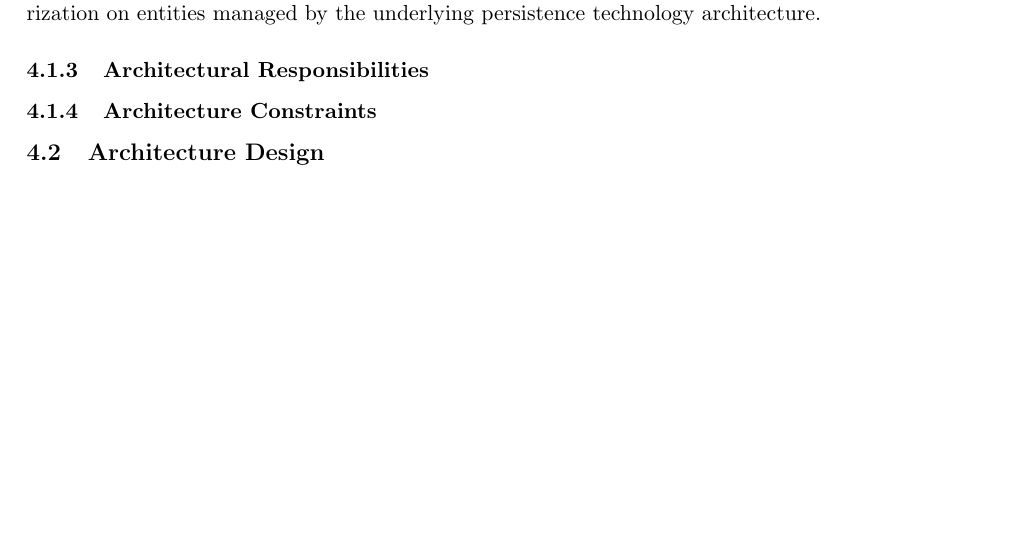
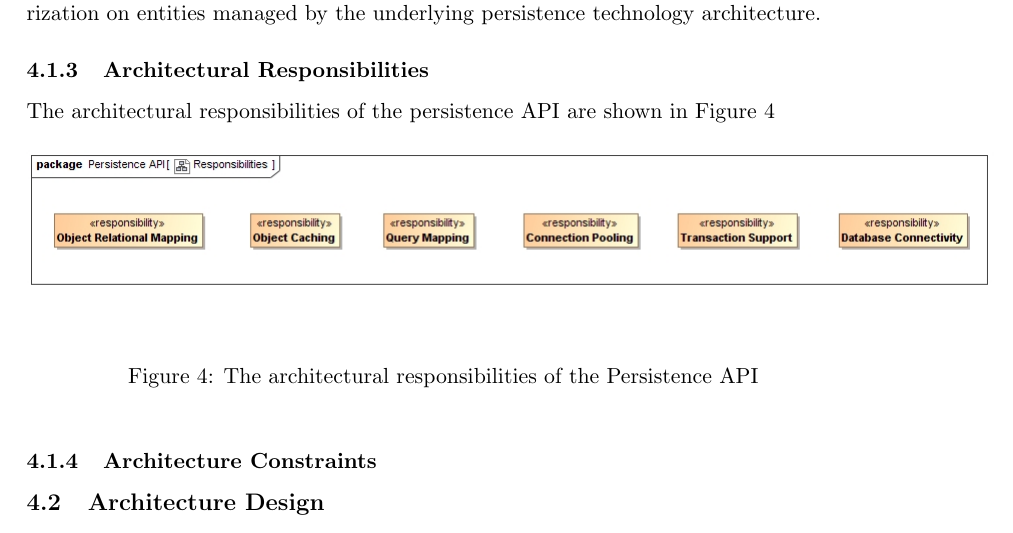
Before and after one commit to CodingInfinity/Benchmark-Service-Documentation, a LaTeX document (Architectural Requirements/Benchmark_Service_Architectural_Requirements.tex, which reads Architectural Requirements/Persistence_API.tex): part of page 9 of 12, cut so that both start at the same text, the shorter picture padded with empty space. Compiled offline with pdfLaTeX.

Commit message:
Adds Persistence API architectural responsibilities section

```diff
--- a/Architectural Requirements/Persistence_API.tex
+++ b/Architectural Requirements/Persistence_API.tex
@@ -55,6 +55,16 @@ The chosen API should allow security at least providing authorization on
 entities managed by the underlying persistence technology architecture.
 
 \subsubsection{Architectural Responsibilities}
+The architectural responsibilities of the persistence API are shown in
+Figure \ref{fig:persistenceResponsibilities}
+\begin{figure}[H]
+	\begin{center}
+	\includegraphics[scale=0.5]{../Diagrams and Charts/Persistence API/Responsibilities.jpg}
+	\caption{The architectural responsibilities of the Persistence API}
+	\label{fig:persistenceResponsibilities}
+	\end{center}
+\end{figure}
+
 \subsubsection{Architecture Constraints}
 \subsection{Architecture Design}
 \subsubsection{Tactics}
```
Also changed, not shown: Diagrams and Charts/Persistence API/Responsibilities.jpg (added).
